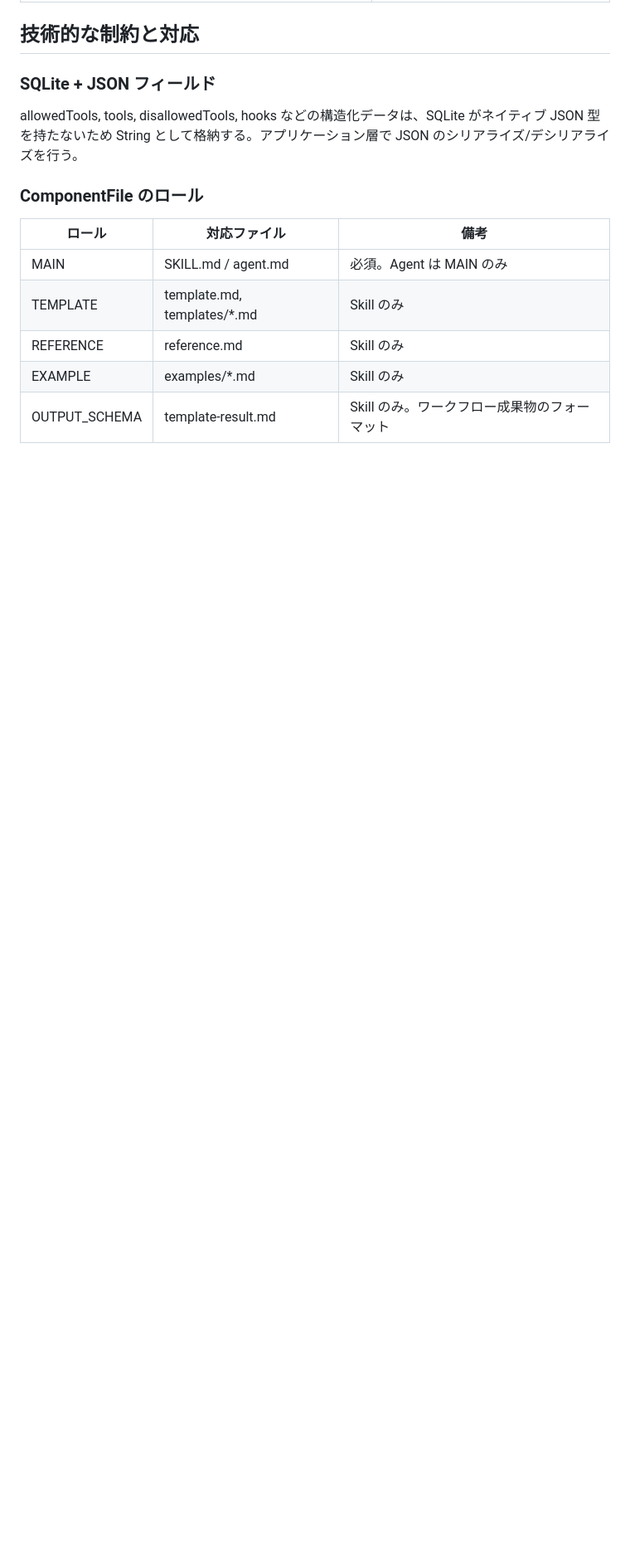
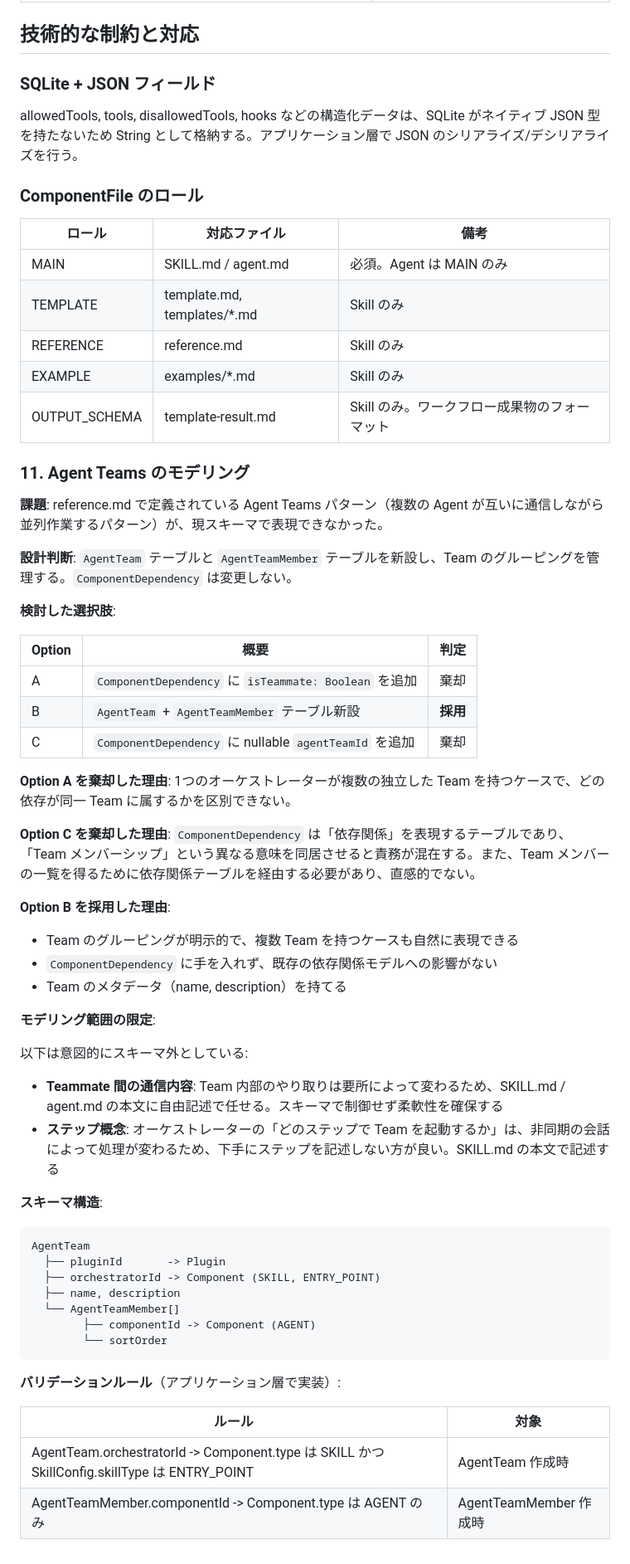
Before and after one commit to warabi1062/SkillSmith, a Markdown page: docs/tool-design.md, the part around the change. Shown at 83% size. Drawn GitHub-style; blank space fills up the shorter version.

Commit message:
docs: add Agent Teams modeling design decision (WAR-21)
AgentTeam + AgentTeamMember テーブル新設の設計判断を追記。
ComponentDependency は変更せず、Team グルーピングを独立管理する方針。

Co-Authored-By: Claude Opus 4.6 (1M context) <noreply@anthropic.com>

````diff
--- a/docs/tool-design.md
+++ b/docs/tool-design.md
@@ -222,3 +222,53 @@ allowedTools, tools, disallowedTools, hooks などの構造化データは、SQL
 | REFERENCE | reference.md | Skill のみ |
 | EXAMPLE | examples/*.md | Skill のみ |
 | OUTPUT_SCHEMA | template-result.md | Skill のみ。ワークフロー成果物のフォーマット |
+
+### 11. Agent Teams のモデリング
+
+**課題**: reference.md で定義されている Agent Teams パターン（複数の Agent が互いに通信しながら並列作業するパターン）が、現スキーマで表現できなかった。
+
+**設計判断**: `AgentTeam` テーブルと `AgentTeamMember` テーブルを新設し、Team のグルーピングを管理する。`ComponentDependency` は変更しない。
+
+**検討した選択肢**:
+
+| Option | 概要 | 判定 |
+|--------|------|------|
+| A | `ComponentDependency` に `isTeammate: Boolean` を追加 | 棄却 |
+| B | `AgentTeam` + `AgentTeamMember` テーブル新設 | **採用** |
+| C | `ComponentDependency` に nullable `agentTeamId` を追加 | 棄却 |
+
+**Option A を棄却した理由**: 1つのオーケストレーターが複数の独立した Team を持つケースで、どの依存が同一 Team に属するかを区別できない。
+
+**Option C を棄却した理由**: `ComponentDependency` は「依存関係」を表現するテーブルであり、「Team メンバーシップ」という異なる意味を同居させると責務が混在する。また、Team メンバーの一覧を得るために依存関係テーブルを経由する必要があり、直感的でない。
+
+**Option B を採用した理由**:
+
+- Team のグルーピングが明示的で、複数 Team を持つケースも自然に表現できる
+- `ComponentDependency` に手を入れず、既存の依存関係モデルへの影響がない
+- Team のメタデータ（name, description）を持てる
+
+**モデリング範囲の限定**:
+
+以下は意図的にスキーマ外としている:
+
+- **Teammate 間の通信内容**: Team 内部のやり取りは要所によって変わるため、SKILL.md / agent.md の本文に自由記述で任せる。スキーマで制御せず柔軟性を確保する
+- **ステップ概念**: オーケストレーターの「どのステップで Team を起動するか」は、非同期の会話によって処理が変わるため、下手にステップを記述しない方が良い。SKILL.md の本文で記述する
+
+**スキーマ構造**:
+
+```
+AgentTeam
+  ├── pluginId       -> Plugin
+  ├── orchestratorId -> Component (SKILL, ENTRY_POINT)
+  ├── name, description
+  └── AgentTeamMember[]
+        ├── componentId -> Component (AGENT)
+        └── sortOrder
+```
+
+**バリデーションルール**（アプリケーション層で実装）:
+
+| ルール | 対象 |
+|-------|------|
+| AgentTeam.orchestratorId -> Component.type は SKILL かつ SkillConfig.skillType は ENTRY_POINT | AgentTeam 作成時 |
+| AgentTeamMember.componentId -> Component.type は AGENT のみ | AgentTeamMember 作成時 |
````
